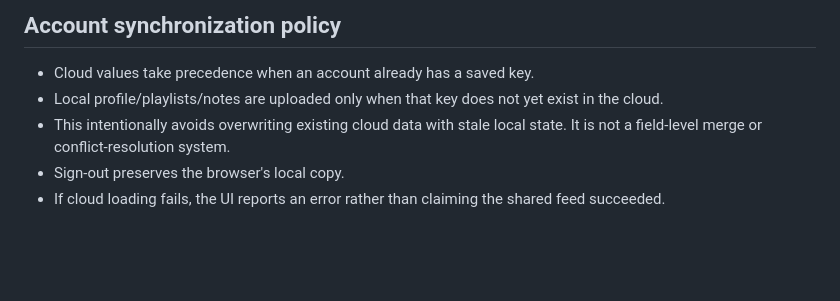
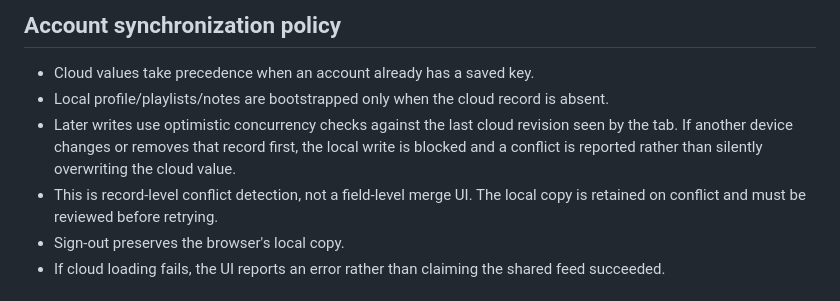
Before and after one commit to Wolblack/Trapfarsi, a Markdown page: README.md, the part around the change. Drawn GitHub-style; blank space fills up the shorter version.

Commit message:
Document optimistic account-sync conflict protection

```diff
--- a/README.md
+++ b/README.md
@@ -42,8 +42,9 @@ npm run check
 ## Account synchronization policy
 
 - Cloud values take precedence when an account already has a saved key.
-- Local profile/playlists/notes are uploaded only when that key does not yet exist in the cloud.
-- This intentionally avoids overwriting existing cloud data with stale local state. It is not a field-level merge or conflict-resolution system.
+- Local profile/playlists/notes are bootstrapped only when the cloud record is absent.
+- Later writes use optimistic concurrency checks against the last cloud revision seen by the tab. If another device changes or removes that record first, the local write is blocked and a conflict is reported rather than silently overwriting the cloud value.
+- This is record-level conflict detection, not a field-level merge UI. The local copy is retained on conflict and must be reviewed before retrying.
 - Sign-out preserves the browser's local copy.
 - If cloud loading fails, the UI reports an error rather than claiming the shared feed succeeded.
 
```
